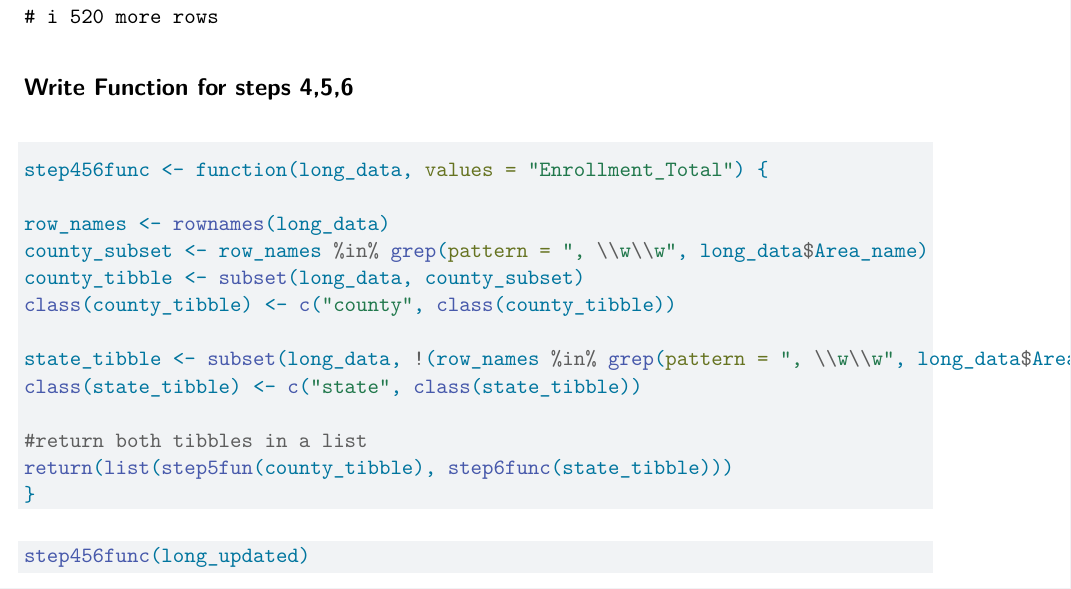
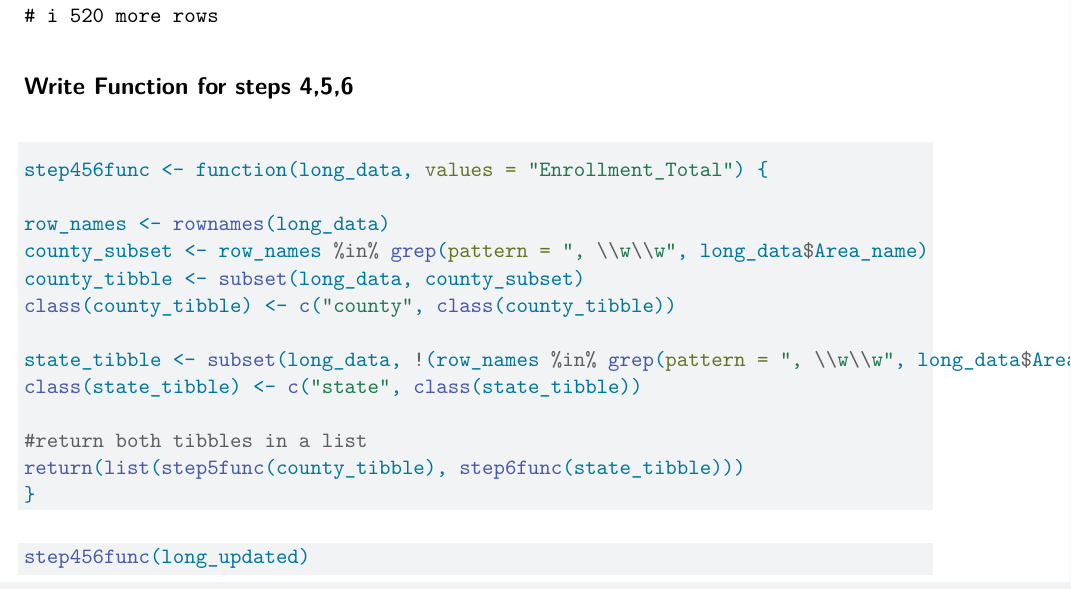
Before and after one commit to susiehajmohammad/558Project1, a Quarto document (558 Project 1.qmd): part of page 7 of 12, cut so that both start at the same text. Rendered offline with R 4.5, knitr and Pandoc in place of Quarto, then LaTeX, with nearby package versions; some code elsewhere in the file could not run offline.

Commit message:
Edits for rendering

````diff
--- a/558 Project 1.qmd
+++ b/558 Project 1.qmd
@@ -223,7 +223,7 @@ state_tibble <- subset(long_data, !(row_names %in% grep(pattern = ", \\w\\w", lo
 class(state_tibble) <- c("state", class(state_tibble))
 
 #return both tibbles in a list
-return(list(step5fun(county_tibble), step6func(state_tibble)))
+return(list(step5func(county_tibble), step6func(state_tibble)))
 }
 ```
 
````
